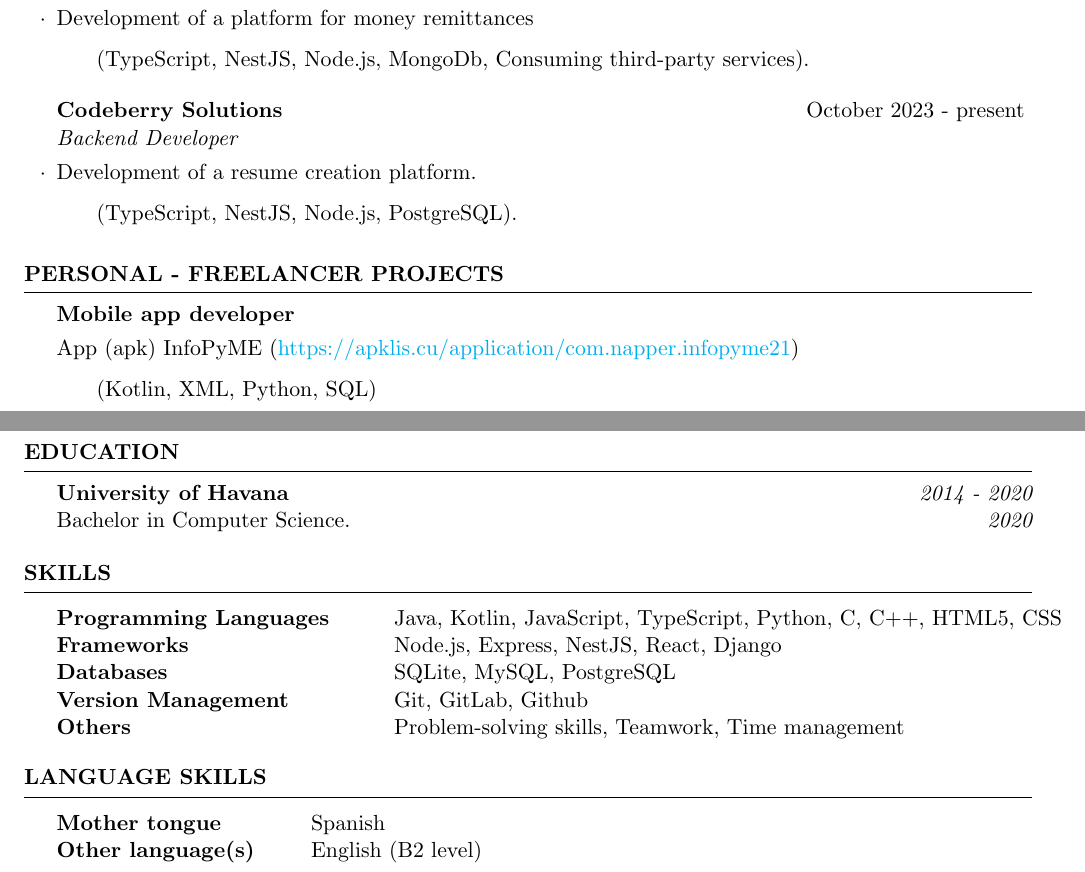
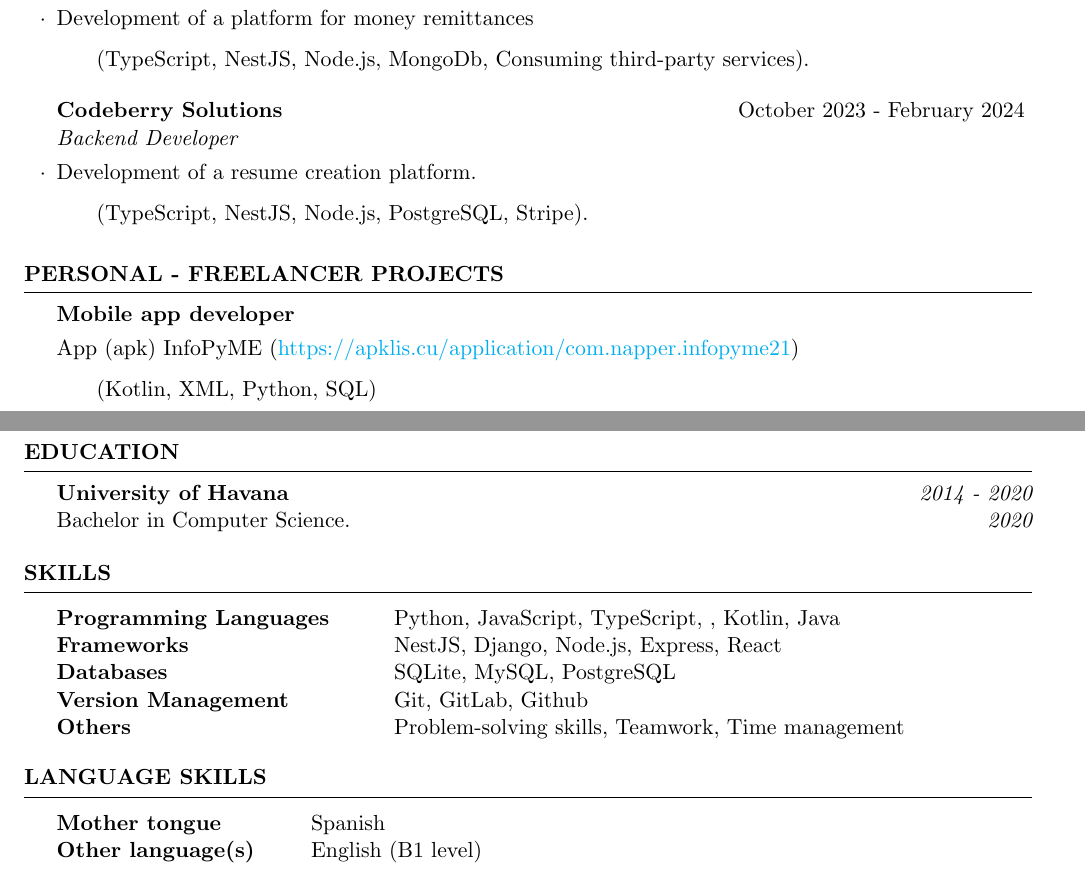
Before and after one commit to RaidelNapoles/curriculum, a LaTeX CV (inglés/resume.tex): two parts of pages 1 and 2 of 2, joined at a grey line, cut so that both start at the same text. Compiled offline with pdfLaTeX.

Commit message:
update english version

```diff
--- a/inglés/resume.tex
+++ b/inglés/resume.tex
@@ -48,9 +48,9 @@
 
 		\end{rSubsection}
 
-		\begin{rSubsection}{Codeberry Solutions}{ October 2023 - present}{Backend Developer}{}
+		\begin{rSubsection}{Codeberry Solutions}{ October 2023 - February 2024}{Backend Developer}{}
 			\item Development of a resume creation platform.
-			\subitem(TypeScript, NestJS, Node.js, PostgreSQL).
+			\subitem(TypeScript, NestJS, Node.js, PostgreSQL, Stripe).
 
 		\end{rSubsection}
 	\end{rSection}
@@ -73,8 +73,8 @@
 
 	\begin{rSection}{Skills}
 		\begin{tabular}{ @{} >{\bfseries}l @{\hspace{6ex}} l }
-		Programming Languages \ & Java, Kotlin, JavaScript, TypeScript, Python, C, C++, HTML5, CSS  \\
-		Frameworks & Node.js, Express, NestJS, React, Django \\
+		Programming Languages \ & Python, JavaScript, TypeScript, , Kotlin, Java  \\
+		Frameworks & NestJS, Django, Node.js, Express, React \\
 		Databases & SQLite, MySQL, PostgreSQL\\
 		Version Management & Git, GitLab, Github\\
 		Others & Problem-solving skills, Teamwork, Time management
@@ -85,7 +85,7 @@
 	\begin{rSection}{Language Skills}
 		\begin{tabular}{ @{} >{\bfseries}l @{\hspace{6ex}} l }
 			Mother tongue & Spanish\\
-			Other language(s) & English (B2 level)
+			Other language(s) & English (B1 level)
 		\end{tabular}
 	\end{rSection}
 
```
Also changed, not shown: CV_EN_Raidel_Nápoles.pdf, inglés/resume.pdf, 3 other files.
